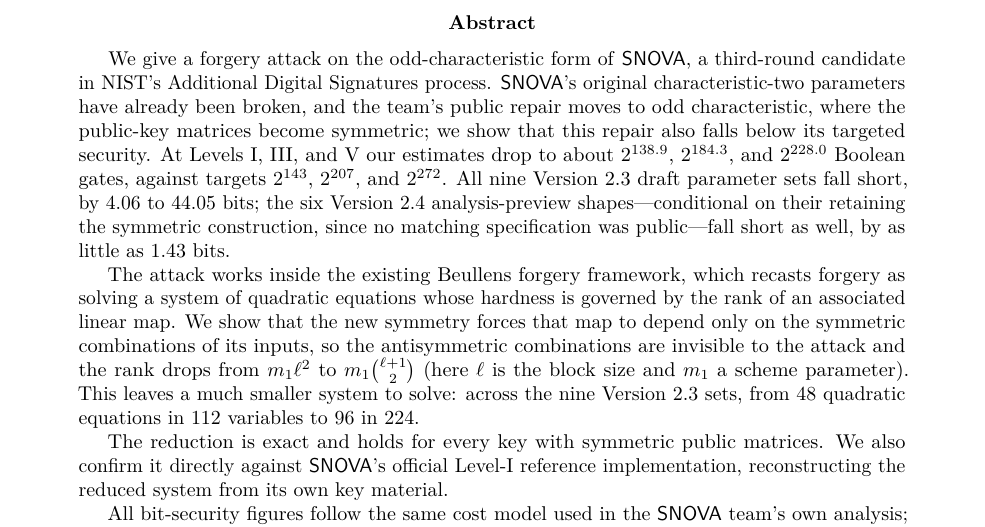
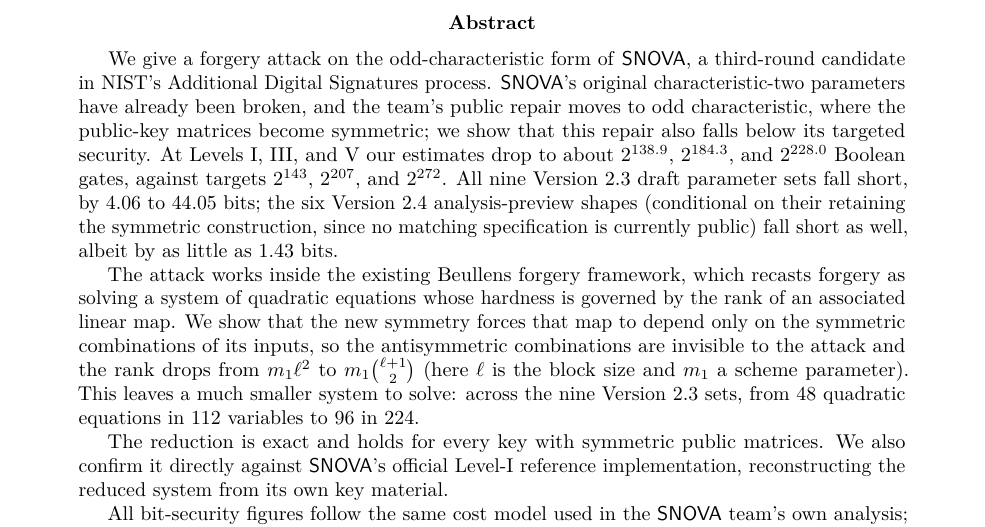
Before and after one commit to GUJustin/SNOVA, a LaTeX paper (snova-paper.tex): part of page 1 of 24, cut so that both start at the same text. Compiled offline with pdfLaTeX.

Commit message:
abstract tweak, de-AI it

```diff
--- a/snova-paper.tex
+++ b/snova-paper.tex
@@ -87,7 +87,7 @@
 \fi
 
 \begin{abstract}
-We give a forgery attack on the odd-characteristic form of \SNOVA{}, a third-round candidate in NIST's Additional Digital Signatures process.  \SNOVA{}'s original characteristic-two parameters have already been broken, and the team's public repair moves to odd characteristic, where the public-key matrices become symmetric; we show that this repair also falls below its targeted security.  At Levels~I, III, and V our estimates drop to about $2^{138.9}$, $2^{184.3}$, and $2^{228.0}$ Boolean gates, against targets $2^{143}$, $2^{207}$, and $2^{272}$.  All nine Version~2.3 draft parameter sets fall short, by 4.06 to 44.05 bits; the six Version~2.4 analysis-preview shapes---conditional on their retaining the symmetric construction, since no matching specification was public---fall short as well, by as little as 1.43 bits.
+We give a forgery attack on the odd-characteristic form of \SNOVA{}, a third-round candidate in NIST's Additional Digital Signatures process.  \SNOVA{}'s original characteristic-two parameters have already been broken, and the team's public repair moves to odd characteristic, where the public-key matrices become symmetric; we show that this repair also falls below its targeted security.  At Levels~I, III, and V our estimates drop to about $2^{138.9}$, $2^{184.3}$, and $2^{228.0}$ Boolean gates, against targets $2^{143}$, $2^{207}$, and $2^{272}$.  All nine Version~2.3 draft parameter sets fall short, by 4.06 to 44.05 bits; the six Version~2.4 analysis-preview shapes (conditional on their retaining the symmetric construction, since no matching specification is currently public) fall short as well, albeit by as little as 1.43 bits.
 
 The attack works inside the existing Beullens forgery framework, which recasts forgery as solving a system of quadratic equations whose hardness is governed by the rank of an associated linear map.  We show that the new symmetry forces that map to depend only on the symmetric combinations of its inputs, so the antisymmetric combinations are invisible to the attack and the rank drops from $m_1\ell^2$ to $m_1\binom{\ell+1}{2}$ (here $\ell$ is the block size and $m_1$ a scheme parameter).  This leaves a much smaller system to solve: across the nine Version~2.3 sets, from 48 quadratic equations in 112 variables to 96 in 224.
 
```
